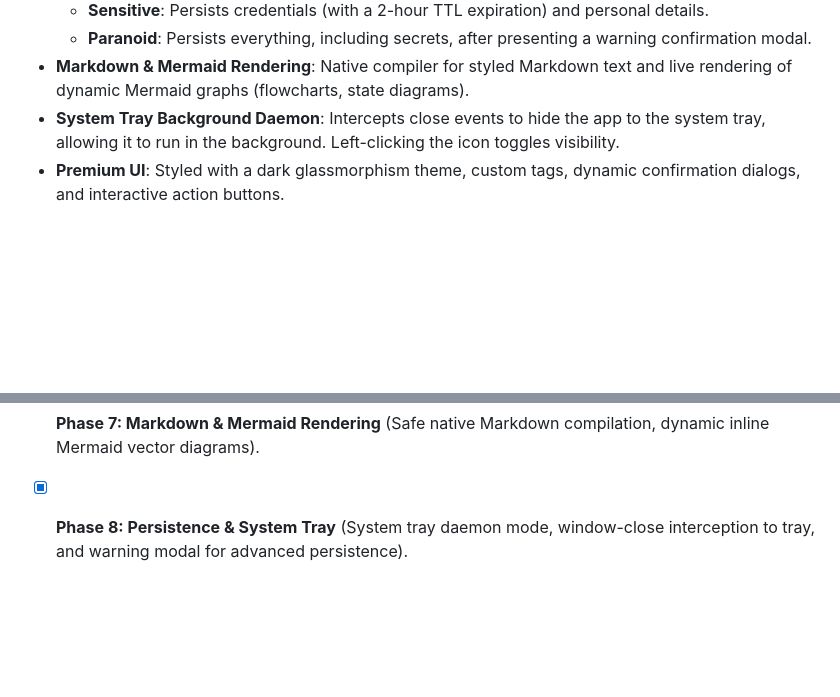
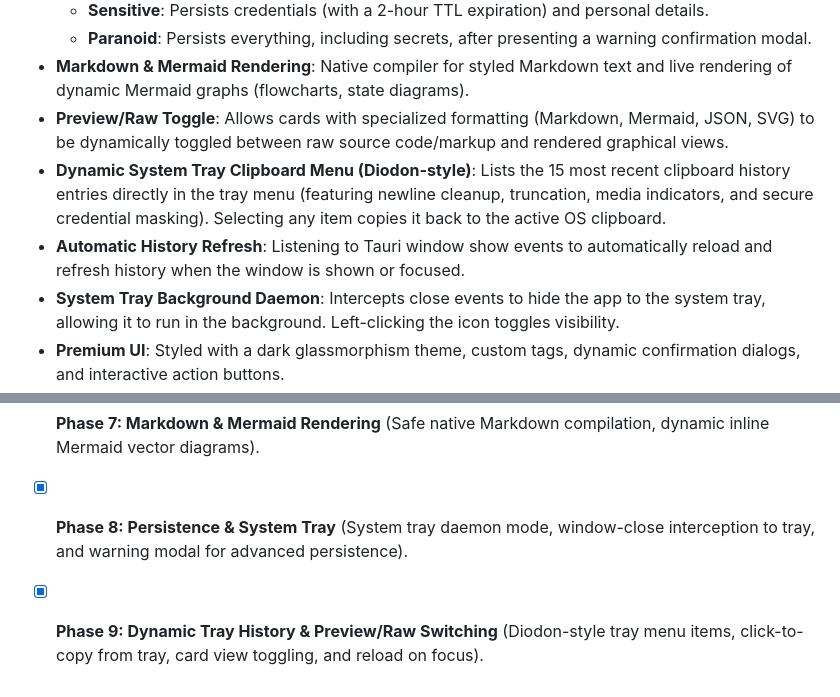
Before and after one commit to leofishman/RustyBoard, a Markdown page: README.md, 2 parts joined by grey strips. Rendered like a GitHub page; blank space fills up the shorter version.

```diff
--- a/README.md
+++ b/README.md
@@ -44,6 +44,9 @@ RustyBoard is designed around a zero-trust model for clipboard data:
   - **Sensitive**: Persists credentials (with a 2-hour TTL expiration) and personal details.
   - **Paranoid**: Persists everything, including secrets, after presenting a warning confirmation modal.
 - **Markdown & Mermaid Rendering**: Native compiler for styled Markdown text and live rendering of dynamic Mermaid graphs (flowcharts, state diagrams).
+- **Preview/Raw Toggle**: Allows cards with specialized formatting (Markdown, Mermaid, JSON, SVG) to be dynamically toggled between raw source code/markup and rendered graphical views.
+- **Dynamic System Tray Clipboard Menu (Diodon-style)**: Lists the 15 most recent clipboard history entries directly in the tray menu (featuring newline cleanup, truncation, media indicators, and secure credential masking). Selecting any item copies it back to the active OS clipboard.
+- **Automatic History Refresh**: Listening to Tauri window show events to automatically reload and refresh history when the window is shown or focused.
 - **System Tray Background Daemon**: Intercepts close events to hide the app to the system tray, allowing it to run in the background. Left-clicking the icon toggles visibility.
 - **Premium UI**: Styled with a dark glassmorphism theme, custom tags, dynamic confirmation dialogs, and interactive action buttons.
 
@@ -78,3 +81,4 @@ cargo test --manifest-path src-tauri/Cargo.toml --lib
 - [x] **Phase 6: Secure Local Storage** (SQLite local storage, configurable persistence levels, and automatic TTL pruning).
 - [x] **Phase 7: Markdown & Mermaid Rendering** (Safe native Markdown compilation, dynamic inline Mermaid vector diagrams).
 - [x] **Phase 8: Persistence & System Tray** (System tray daemon mode, window-close interception to tray, and warning modal for advanced persistence).
+- [x] **Phase 9: Dynamic Tray History & Preview/Raw Switching** (Diodon-style tray menu items, click-to-copy from tray, card view toggling, and reload on focus).
```
